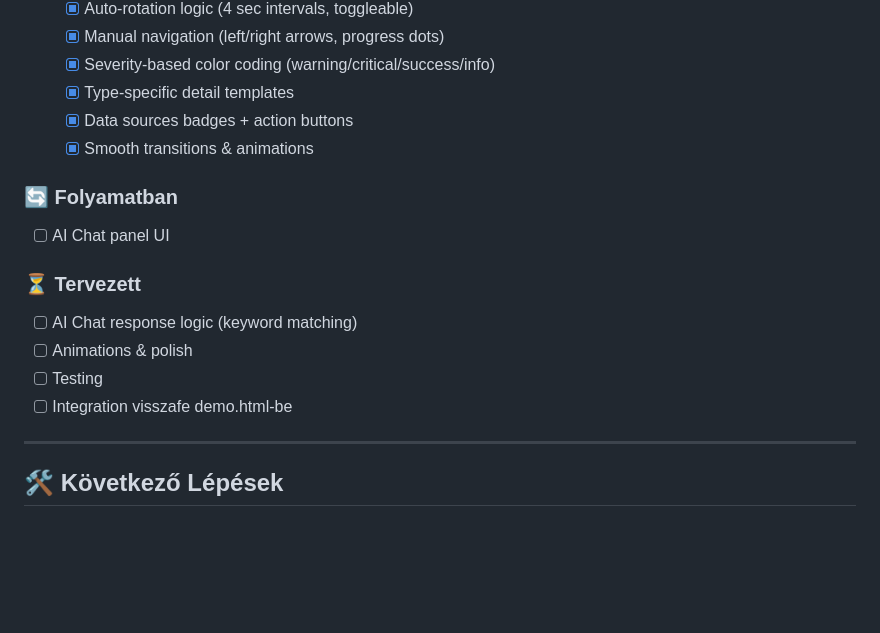
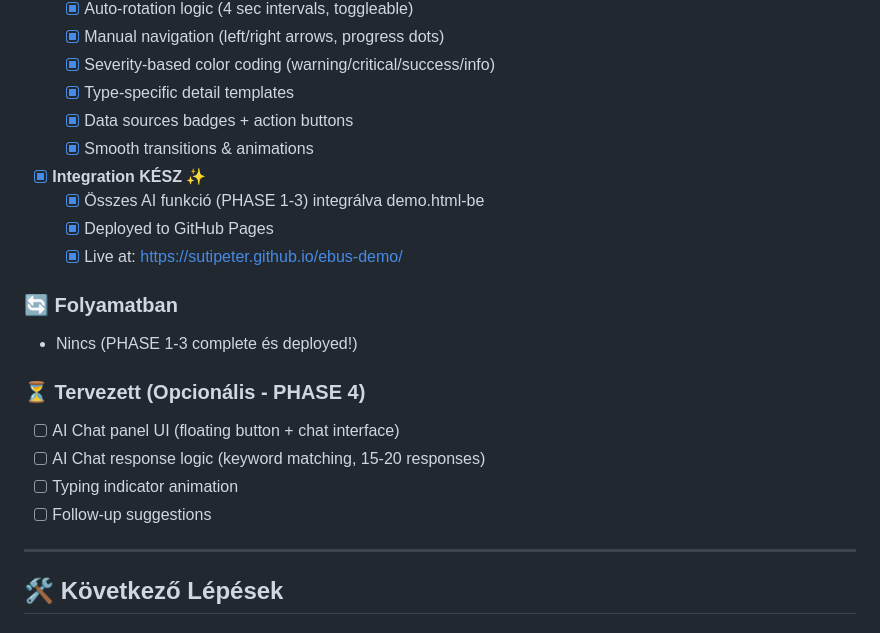
Before and after one commit to sutipeter/ebus-demo, a Markdown page: README-AI-DEVELOPMENT.md, the part around the change. Rendered like a GitHub page; blank space fills up the shorter version.

Commit message:
Update README: All AI features deployed to GitHub Pages
PHASE 1-3 complete and live:
- ✅ Admin Data Sources Dashboard
- ✅ Admin AI Configuration Panel
- ✅ Portal AI Insights Cards
- ✅ Deployed to: https://sutipeter.github.io/ebus-demo/

🎉 All features working in production!

```diff
--- a/README-AI-DEVELOPMENT.md
+++ b/README-AI-DEVELOPMENT.md
@@ -54,14 +54,19 @@ Az AI-powered funkciók hozzáadása a demo-hoz:
   - [x] Data sources badges + action buttons
   - [x] Smooth transitions & animations
 
+- [x] **Integration KÉSZ** ✨
+  - [x] Összes AI funkció (PHASE 1-3) integrálva demo.html-be
+  - [x] Deployed to GitHub Pages
+  - [x] Live at: https://sutipeter.github.io/ebus-demo/
+
 ### 🔄 Folyamatban
-- [ ] AI Chat panel UI
+- Nincs (PHASE 1-3 complete és deployed!)
 
-### ⏳ Tervezett
-- [ ] AI Chat response logic (keyword matching)
-- [ ] Animations & polish
-- [ ] Testing
-- [ ] Integration visszafe demo.html-be
+### ⏳ Tervezett (Opcionális - PHASE 4)
+- [ ] AI Chat panel UI (floating button + chat interface)
+- [ ] AI Chat response logic (keyword matching, 15-20 responses)
+- [ ] Typing indicator animation
+- [ ] Follow-up suggestions
 
 ---
 
```
